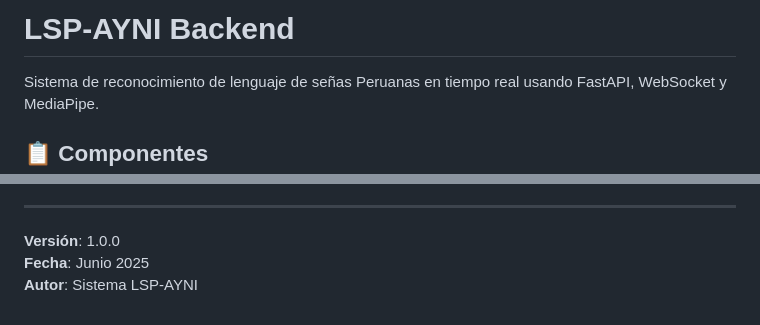
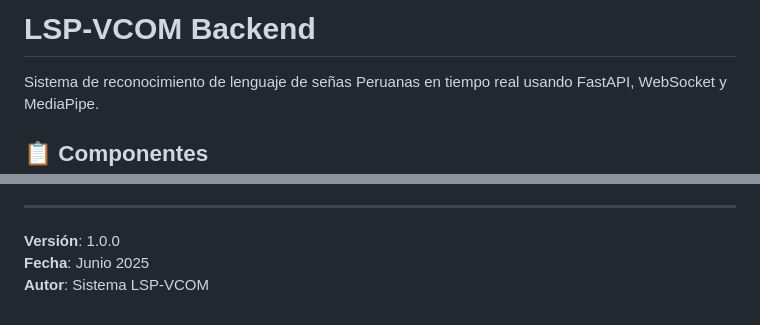
Before and after one commit to NyxVoid-01/LSP-VCOM, a Markdown page: backend/BACKEND.md, 2 parts joined by grey strips. Drawn GitHub-style.

```diff
--- a/backend/BACKEND.md
+++ b/backend/BACKEND.md
@@ -1,4 +1,4 @@
-# LSP-AYNI Backend
+# LSP-VCOM Backend
 
 Sistema de reconocimiento de lenguaje de señas Peruanas en tiempo real usando FastAPI, WebSocket y MediaPipe.
 
@@ -244,4 +244,4 @@ backend/
 
 **Versión**: 1.0.0
 **Fecha**: Junio 2025
-**Autor**: Sistema LSP-AYNI
+**Autor**: Sistema LSP-VCOM
```
